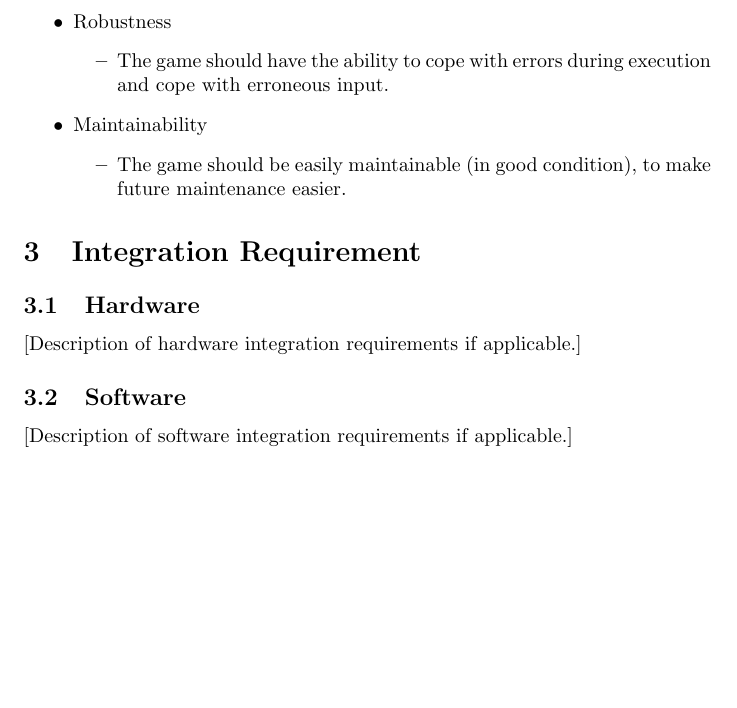
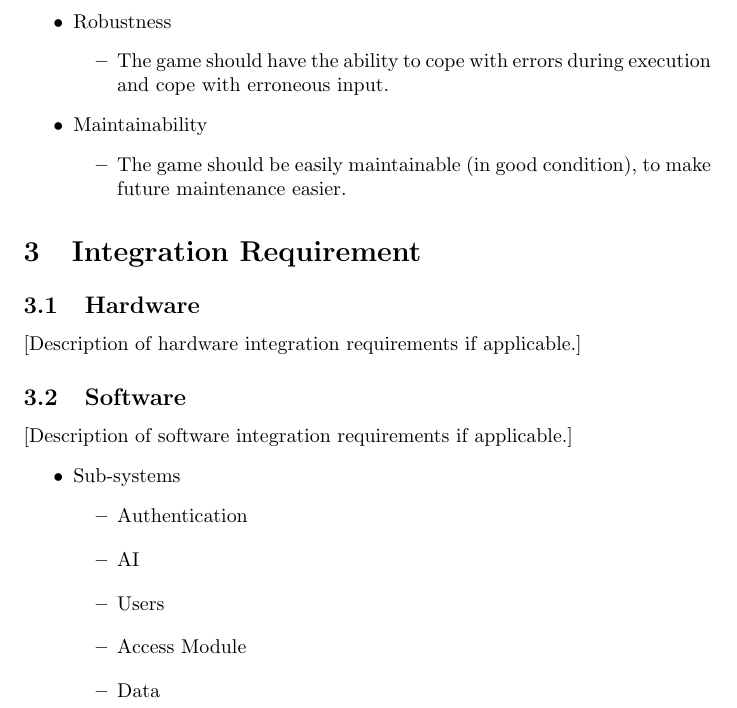
Before and after one commit to KobusMarais/Cerebero, a LaTeX document (LaTeX/RequirementsAndDesignDocumentation.tex): part of page 5 of 5, cut so that both start at the same text, the shorter picture padded with empty space. Compiled offline with pdfLaTeX.

Commit message:
added some software integration info (not final)

```diff
--- a/LaTeX/RequirementsAndDesignDocumentation.tex
+++ b/LaTeX/RequirementsAndDesignDocumentation.tex
@@ -260,6 +260,22 @@
     [Description of hardware integration requirements if applicable.]
     \subsection{Software}
     [Description of software integration requirements if applicable.]
-
-
+    \begin{itemize}
+    \item Sub-systems
+	    \begin{itemize}
+				\item Authentication
+		\end{itemize}
+   		\begin{itemize}
+				\item AI
+		\end{itemize}
+		\begin{itemize}
+				\item Users
+		\end{itemize}
+		\begin{itemize}
+				\item Access Module
+		\end{itemize}
+		\begin{itemize}
+				\item Data
+		\end{itemize}
+	\end{itemize}
 \end{document}
```
